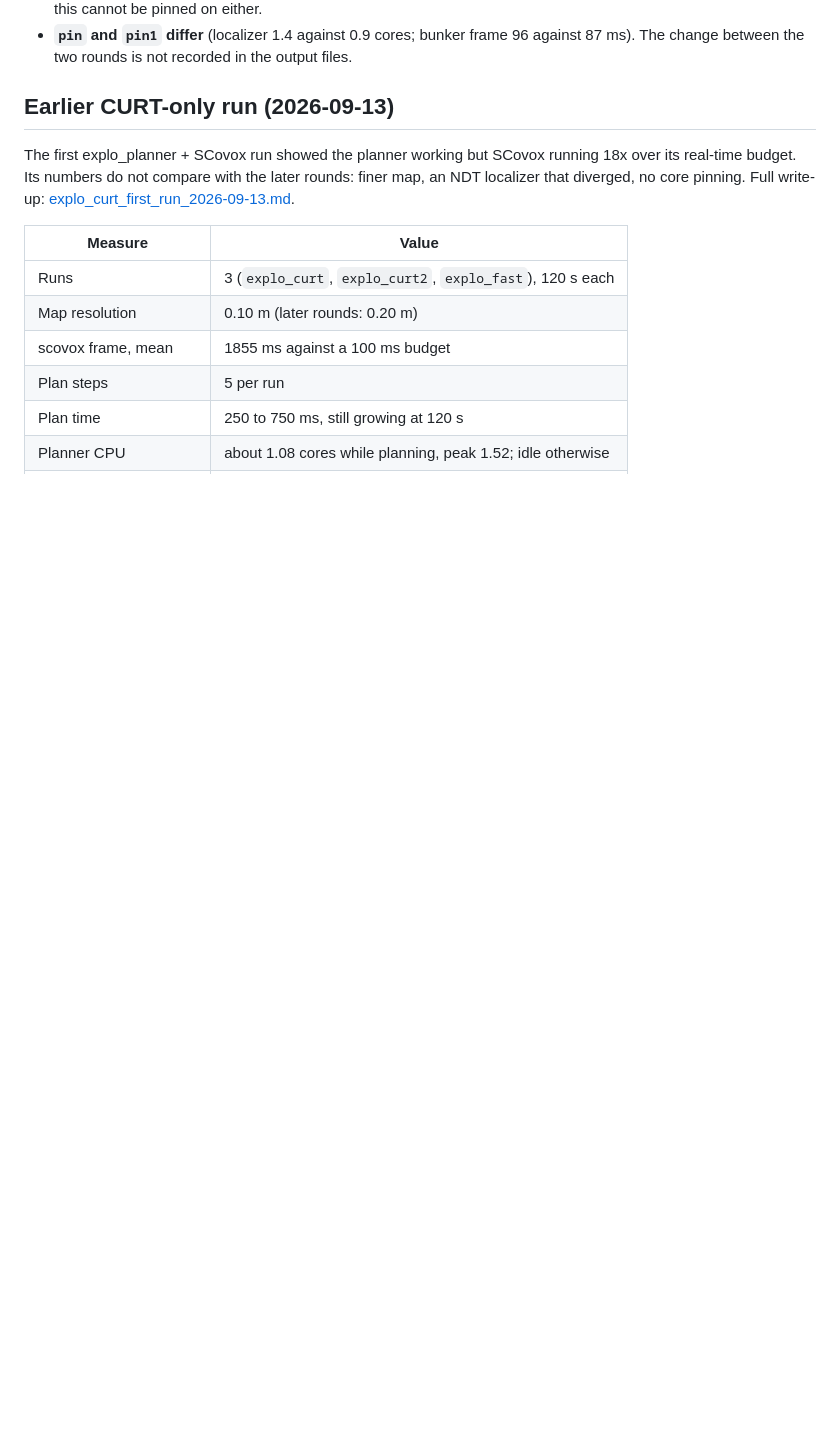
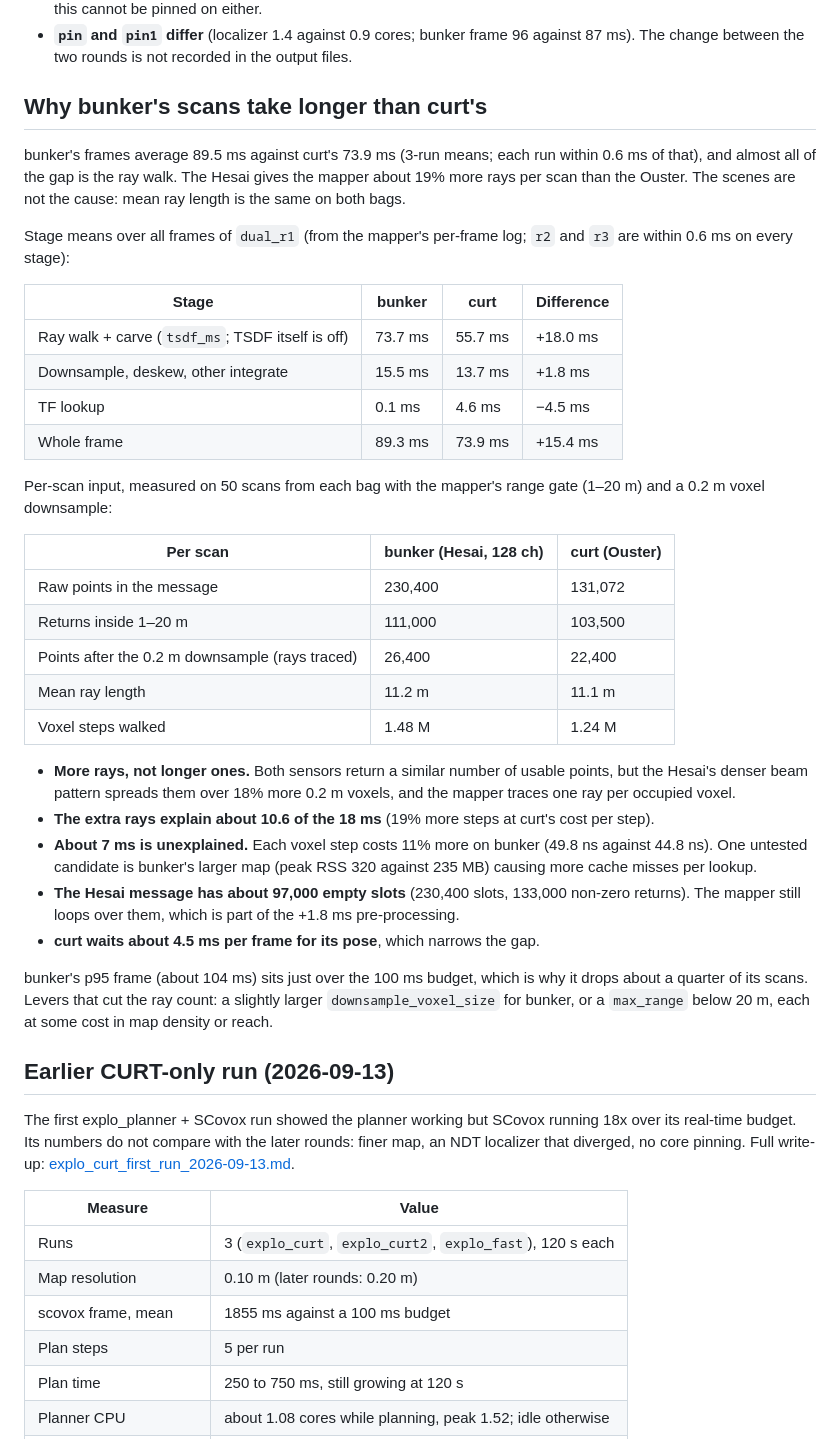
Before and after one commit to kalhansb/hmr_explo, a Markdown page: doc/explo_runtime_results.md, the part around one of its changes. Drawn GitHub-style; blank space fills up the shorter version.

```diff
--- a/doc/explo_runtime_results.md
+++ b/doc/explo_runtime_results.md
@@ -157,6 +163,51 @@ single run.
 - **`pin` and `pin1` differ** (localizer 1.4 against 0.9 cores; bunker frame 96
   against 87 ms). The change between the two rounds is not recorded in the
   output files.
+
+## Why bunker's scans take longer than curt's
+
+bunker's frames average 89.5 ms against curt's 73.9 ms (3-run means; each run
+within 0.6 ms of that), and almost all of the gap is the ray walk. The Hesai gives the mapper about 19% more rays
+per scan than the Ouster. The scenes are not the cause: mean ray length is the
+same on both bags.
+
+Stage means over all frames of `dual_r1` (from the mapper's per-frame log; `r2` and `r3` are within 0.6 ms on every stage):
+
+| Stage | bunker | curt | Difference |
+| --- | --- | --- | --- |
+| Ray walk + carve (`tsdf_ms`; TSDF itself is off) | 73.7 ms | 55.7 ms | +18.0 ms |
+| Downsample, deskew, other integrate | 15.5 ms | 13.7 ms | +1.8 ms |
+| TF lookup | 0.1 ms | 4.6 ms | −4.5 ms |
+| Whole frame | 89.3 ms | 73.9 ms | +15.4 ms |
+
+Per-scan input, measured on 50 scans from each bag with the mapper's range
+gate (1–20 m) and a 0.2 m voxel downsample:
+
+| Per scan | bunker (Hesai, 128 ch) | curt (Ouster) |
+| --- | --- | --- |
+| Raw points in the message | 230,400 | 131,072 |
+| Returns inside 1–20 m | 111,000 | 103,500 |
+| Points after the 0.2 m downsample (rays traced) | 26,400 | 22,400 |
+| Mean ray length | 11.2 m | 11.1 m |
+| Voxel steps walked | 1.48 M | 1.24 M |
+
+- **More rays, not longer ones.** Both sensors return a similar number of
+  usable points, but the Hesai's denser beam pattern spreads them over 18% more
+  0.2 m voxels, and the mapper traces one ray per occupied voxel.
+- **The extra rays explain about 10.6 of the 18 ms** (19% more steps at curt's
+  cost per step).
+- **About 7 ms is unexplained.** Each voxel step costs 11% more on bunker
+  (49.8 ns against 44.8 ns). One untested candidate is bunker's larger map
+  (peak RSS 320 against 235 MB) causing more cache misses per lookup.
+- **The Hesai message has about 97,000 empty slots** (230,400 slots, 133,000
+  non-zero returns). The mapper still loops over them, which is part of the
+  +1.8 ms pre-processing.
+- **curt waits about 4.5 ms per frame for its pose**, which narrows the gap.
+
+bunker's p95 frame (about 104 ms) sits just over the 100 ms budget, which is
+why it drops about a quarter of its scans. Levers that cut the ray count: a
+slightly larger `downsample_voxel_size` for bunker, or a `max_range` below
+20 m, each at some cost in map density or reach.
 
 ## Earlier CURT-only run (2026-09-13)
 
```
Also changed, not shown: other parts of doc/explo_runtime_results.md (+51 -47 lines).
